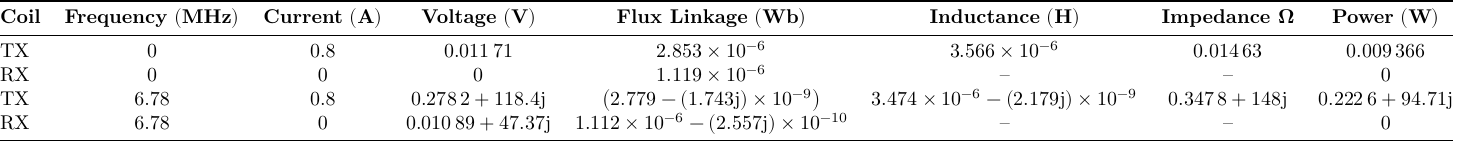
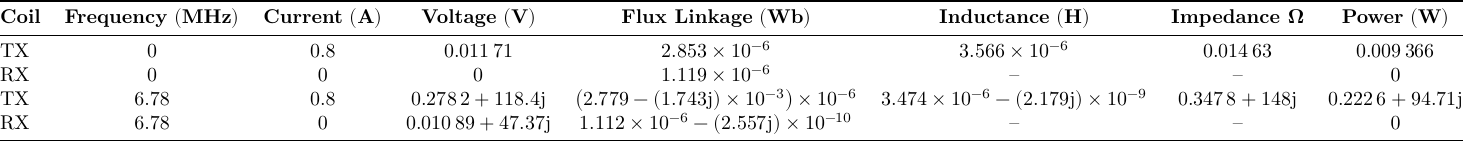
Before and after one commit to aakatz3/ESE-6710-Final-Project-Paper, a LaTeX figure (table/results/sims/femm/coils_v1_fixed.tex): the whole page. Compiled offline with LuaLaTeX.

Commit message:
txs auto checkin

```diff
--- a/table/results/sims/femm/coils_v1_fixed.tex
+++ b/table/results/sims/femm/coils_v1_fixed.tex
@@ -24,7 +24,7 @@
 	\midrule
 	TX                                        & 0                        & 0.8                        & \num{0.01171}               & \complexnum{2.853e-06}                      & \num{3.566e-06} & \complexnum{0.01463} & \complexnum{0.009366} \\
 	RX                                        & 0                        & 0                          & \num{0}                     & \complexnum{1.119e-06}                      & --              & --                   & 0                     \\
-	TX                                        & 6.78                     & 0.8                        & \complexnum{0.2782+118.4i}  & $\left(\num{2.779}-\complexnum{1.743je-09}\right)$   &
+	TX                                        & 6.78                     & 0.8                        & \complexnum{0.2782+118.4i}  & $\left(\num{2.779}-\complexnum{1.743je-03}\right)\times10^{-6}$   &
 	$\num{3.474e-06}-\complexnum{2.179ie-09}$ & \complexnum{0.3478+i148} & \complexnum{0.2226+94.71j}                                                                                                                                              \\
 	RX                                        & 6.78                     & 0                          & \complexnum{0.01089+47.37i} & $\num{1.112e-06} - \complexnum{i2.557e-10}$ & --              & --                   & 0                     \\
 	\bottomrule
```
